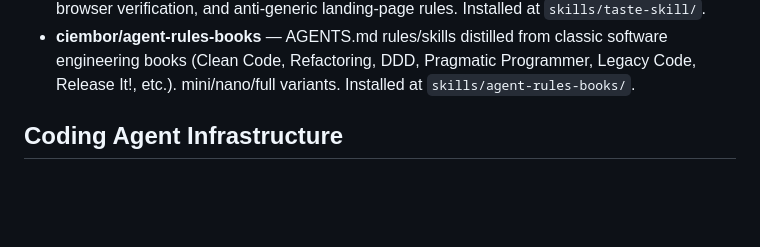
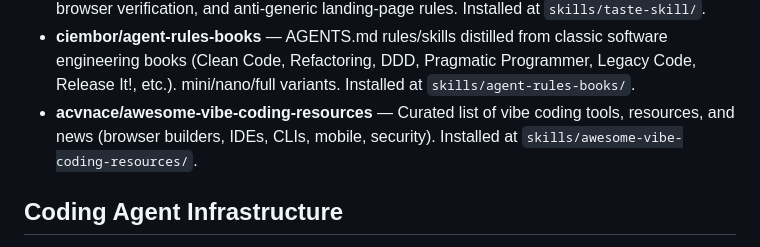
Before and after one commit to josephithomas/jit, a Markdown page: skills/SOURCES.md, the part around the change. Rendered like a GitHub page; blank space fills up the shorter version.

Commit message:
docs: add acvnace/awesome-vibe-coding-resources to sources

```diff
--- a/skills/SOURCES.md
+++ b/skills/SOURCES.md
@@ -41,6 +41,7 @@ Caveat emptor (Grok is responsible)
 - **NISTALTALSON/essential-claude-skills** — Curated battle-tested skills focused on TDD, Playwright, Git guardrails, clean architecture, vibe coding, security, and agent engineering. Installed at `skills/essential-claude-skills/`.
 - **Leonxlnx/taste-skill** — Design-taste skill for coding agents: art direction, real references, browser verification, and anti-generic landing-page rules. Installed at `skills/taste-skill/`.
 - **ciembor/agent-rules-books** — AGENTS.md rules/skills distilled from classic software engineering books (Clean Code, Refactoring, DDD, Pragmatic Programmer, Legacy Code, Release It!, etc.). mini/nano/full variants. Installed at `skills/agent-rules-books/`.
+- **acvnace/awesome-vibe-coding-resources** — Curated list of vibe coding tools, resources, and news (browser builders, IDEs, CLIs, mobile, security). Installed at `skills/awesome-vibe-coding-resources/`.
 
 ## Coding Agent Infrastructure
 
```
